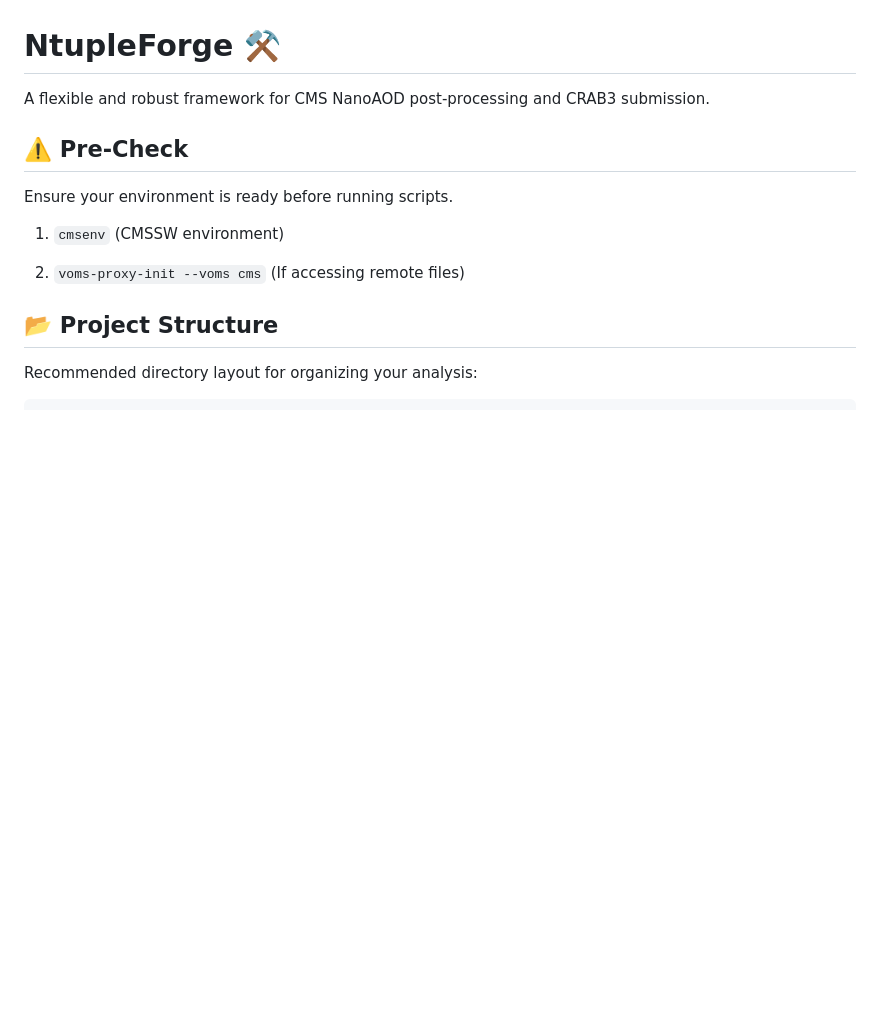
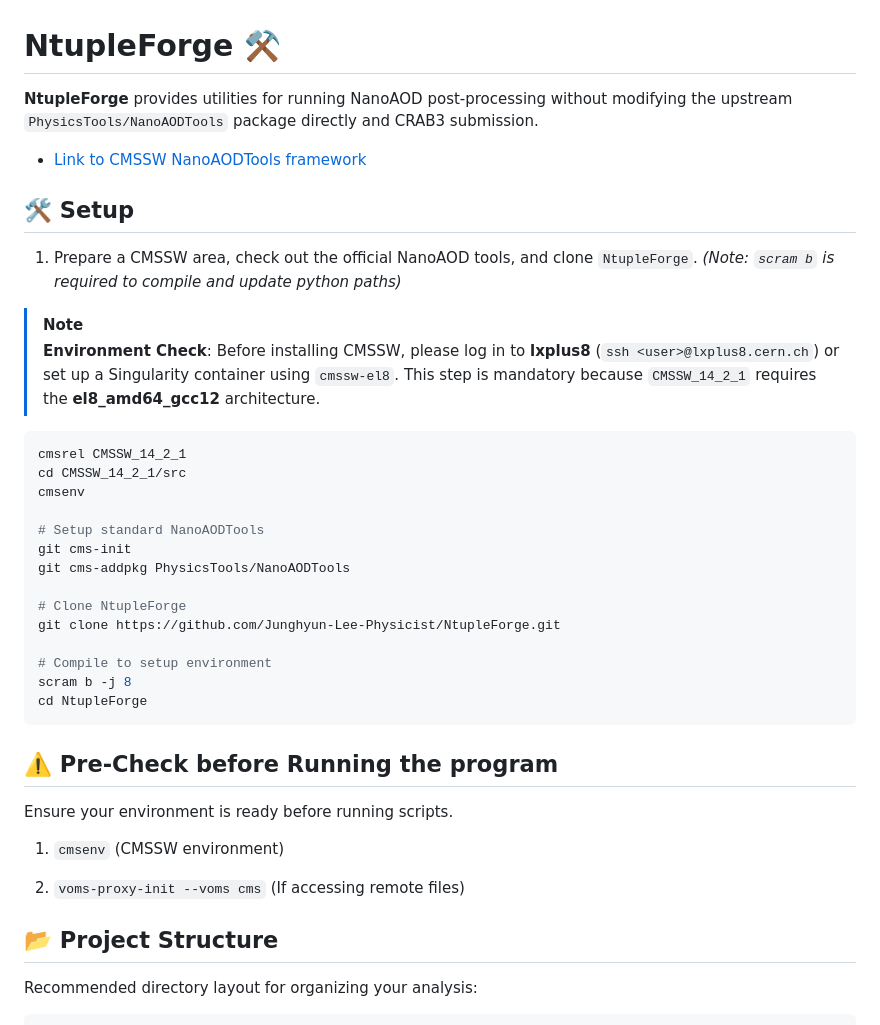
Before and after one commit to Junghyun-Lee-Physicist/NtupleForge, a Markdown page: README.md, the part around the change. Rendered like a GitHub page; blank space fills up the shorter version.

````diff
--- a/README.md
+++ b/README.md
@@ -1,8 +1,37 @@
 # NtupleForge ⚒️
 
-A flexible and robust framework for CMS NanoAOD post-processing and CRAB3 submission.
+**NtupleForge** provides utilities for running NanoAOD post-processing without modifying the upstream `PhysicsTools/NanoAODTools` package directly and CRAB3 submission.
 
-## ⚠️ Pre-Check
+- [Link to CMSSW NanoAODTools framework](https://github.com/cms-sw/cmssw/tree/CMSSW_14_2_X/PhysicsTools/NanoAODTools)
+
+## 🛠️ Setup
+
+1. Prepare a CMSSW area, check out the official NanoAOD tools, and clone `NtupleForge`.
+   *(Note: `scram b` is required to compile and update python paths)*
+
+> [!NOTE]
+   > **Environment Check**: Before installing CMSSW, please log in to **lxplus8** (`ssh <user>@lxplus8.cern.ch`) or set up a Singularity container using `cmssw-el8`.
+   > This step is mandatory because `CMSSW_14_2_1` requires the **el8_amd64_gcc12** architecture.
+
+
+   ```bash
+   cmsrel CMSSW_14_2_1
+   cd CMSSW_14_2_1/src
+   cmsenv
+
+   # Setup standard NanoAODTools
+   git cms-init
+   git cms-addpkg PhysicsTools/NanoAODTools
+
+   # Clone NtupleForge
+   git clone https://github.com/Junghyun-Lee-Physicist/NtupleForge.git
+
+   # Compile to setup environment
+   scram b -j 8
+   cd NtupleForge
+   ```
+
+## ⚠️ Pre-Check before Running the program
 
 Ensure your environment is ready before running scripts.
 
````
